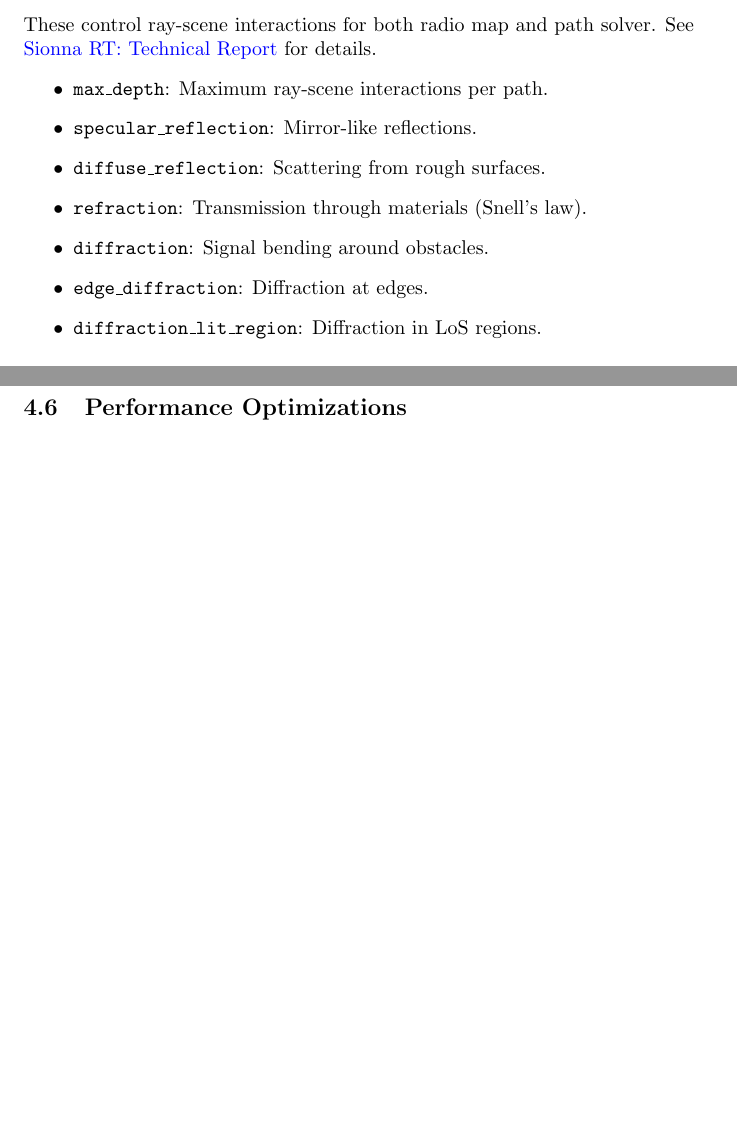
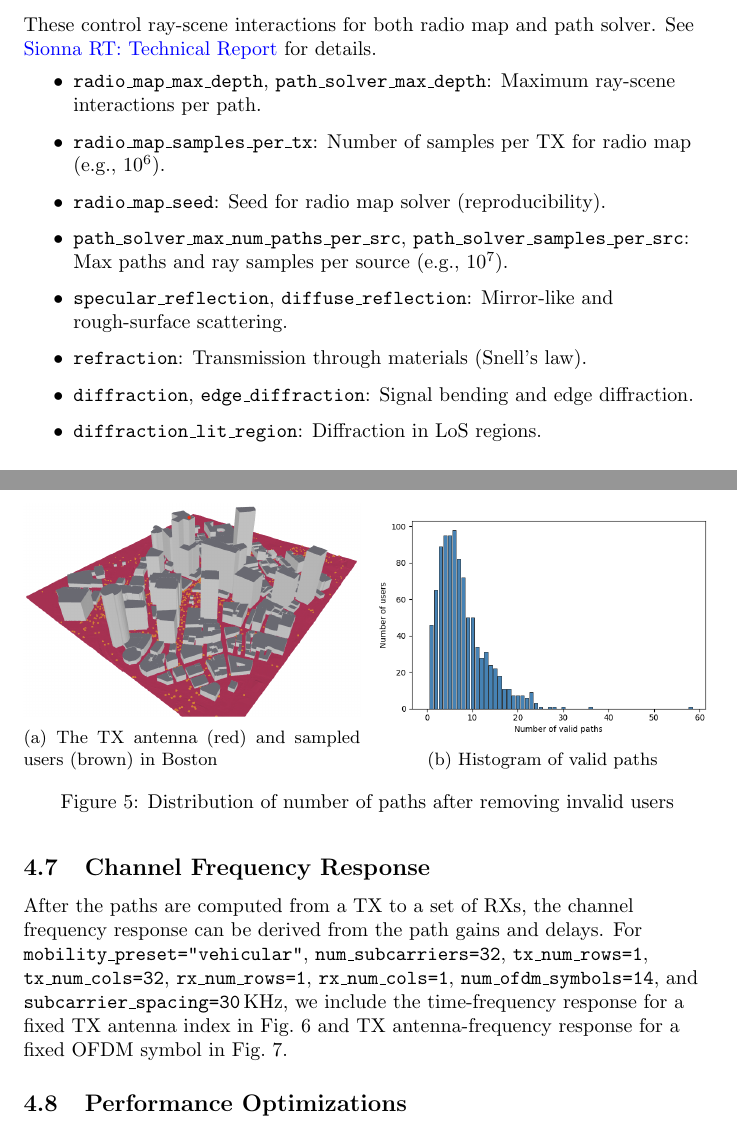
Before and after one commit to BerkIGuler/CSIGen, a LaTeX document (docs/report.tex): two parts of pages 6 and 11 of 14 before the commit and two parts of pages 6 and 12 of 16 after it, joined at a grey line, cut so that both start at the same text, the shorter picture padded with empty space. Compiled offline with pdfLaTeX.

Commit message:
Update report.tex with new valid-path filtering section. Add new figures for channel frequency response and path histograms.

```diff
--- a/docs/report.tex
+++ b/docs/report.tex
@@ -103,7 +104,8 @@ radio_map_diffraction: true
 radio_map_edge_diffraction: true
 radio_map_diffraction_lit_region: false
 radio_map_max_depth: 5
-radio_map_samples_per_tx: 100000000
+radio_map_samples_per_tx: 1000000  # 10^6
+radio_map_seed: 1
 
 # User sampling parameters
 num_user_samples_per_tx: 1000
@@ -213,15 +215,16 @@ cfr_out_type: "numpy"
   \item \texttt{tx\_power\_dbm}: Transmit power per array (dBm).
 \end{itemize}
 
-\subsubsection{Ray Tracing Parameters}
+\subsubsection{Ray Tracing Parameters (Radio Map and Path Solver)}
 These control ray-scene interactions for both radio map and path solver. See \href{https://arxiv.org/pdf/2504.21719}{Sionna RT: Technical Report} for details.
 \begin{itemize}
-  \item \texttt{max\_depth}: Maximum ray-scene interactions per path.
-  \item \texttt{specular\_reflection}: Mirror-like reflections.
-  \item \texttt{diffuse\_reflection}: Scattering from rough surfaces.
+  \item \texttt{radio\_map\_max\_depth}, \texttt{path\_solver\_max\_depth}: Maximum ray-scene interactions per path.
+  \item \texttt{radio\_map\_samples\_per\_tx}: Number of samples per TX for radio map (e.g., $10^6$).
+  \item \texttt{radio\_map\_seed}: Seed for radio map solver (reproducibility).
+  \item \texttt{path\_solver\_max\_num\_paths\_per\_src}, \texttt{path\_solver\_samples\_per\_src}: Max paths and ray samples per source (e.g., $10^7$).
+  \item \texttt{specular\_reflection}, \texttt{diffuse\_reflection}: Mirror-like and rough-surface scattering.
   \item \texttt{refraction}: Transmission through materials (Snell's law).
-  \item \texttt{diffraction}: Signal bending around obstacles.
-  \item \texttt{edge\_diffraction}: Diffraction at edges.
+  \item \texttt{diffraction}, \texttt{edge\_diffraction}: Signal bending and edge diffraction.
   \item \texttt{diffraction\_lit\_region}: Diffraction in LoS regions.
 \end{itemize}
 
@@ -379,3 +383,26 @@ After user sampling, positions can be filtered to remove users too close to the
   \label{fig:edge_user_filter}
 \end{figure}
 
+\subsection{Valid-Path Filtering}
+
+After path solving and CFR computation, the pipeline keeps only channels (TX--RX pairs) for which at least one path has non-zero delay. Receivers with no valid paths are dropped, and the saved CFR arrays and metadata (e.g., \texttt{rx\_positions}, \texttt{rx\_names}) are restricted to this subset. The metadata field \texttt{num\_valid\_channels} reports the count of valid channels per TX. We include a histogram of number of paths from a TX to all sampled users displayed in Fig.~\ref{fig:num_paths}.
+
+\begin{figure}[h]
+  \centering
+  \begin{subfigure}{0.49\textwidth}
+    \centering
+    \includegraphics[width=\textwidth]{figures/boston_path_histogram_a.png}
+    \caption{The TX antenna (red) and sampled users (brown) in Boston}
+  \end{subfigure}
+  \hfill
+  \begin{subfigure}{0.49\textwidth}
+    \centering
+    \includegraphics[width=\textwidth]{figures/boston_path_hist_b.png}
+    \caption{Histogram of valid paths}
+  \end{subfigure}
+  \caption{Distribution of number of paths after removing invalid users}
+  \label{fig:num_paths}
+\end{figure}
+
+\subsection{Channel Frequency Response}
+After the paths are computed from a TX to a set of RXs, the channel frequency response can be derived from the path gains and delays. For \texttt{mobility\_preset="vehicular"}, \texttt{num\_subcarriers=32}, \texttt{tx\_num\_rows=1}, \texttt{tx\_num\_cols=32}, \texttt{rx\_num\_rows=1}, \texttt{rx\_num\_cols=1}, \texttt{num\_ofdm\_symbols=14}, and \texttt{subcarrier\_spacing=30}\,KHz, we include the time-frequency response for a fixed TX antenna index in Fig.~\ref{fig:cfr} and TX antenna-frequency response for a fixed OFDM symbol in Fig.~\ref{fig:afr}.
@@ -382,3 +421,6 @@ After user sampling, positions can be filtered to remove users too close to the
+    \label{fig:afr}
+\end{figure}
+
 \subsection{Performance Optimizations}
 
 \begin{itemize}
```
Also changed, not shown: docs/figures/boston_afr.png (added), docs/figures/boston_path_hist_b.png (added), docs/figures/boston_path_histogram_a.png (added), docs/figures/cfr.png (added), docs/report.tex (20 more changed lines).
